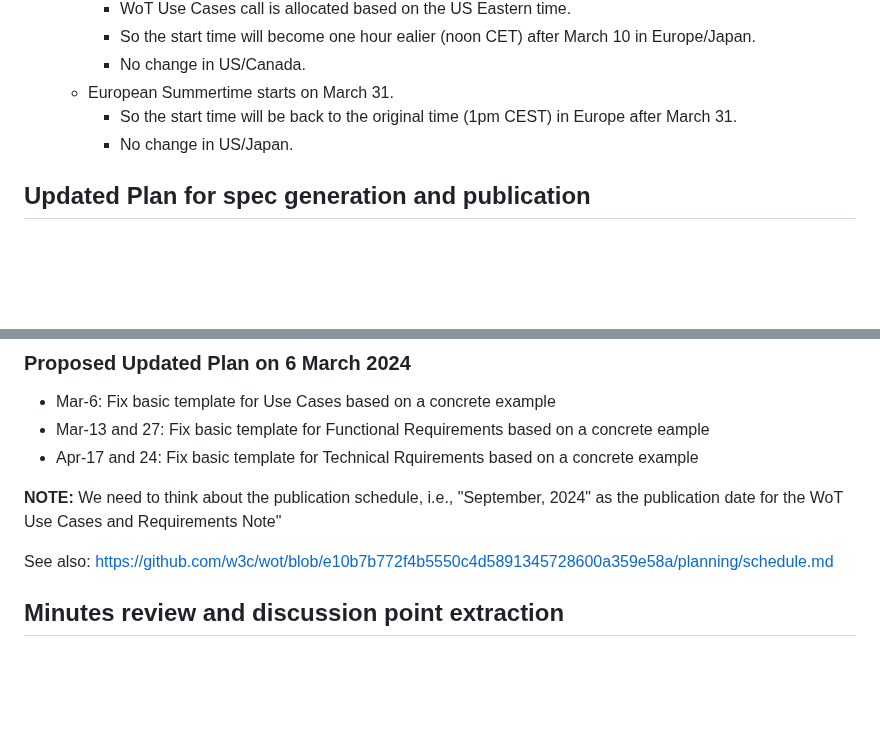
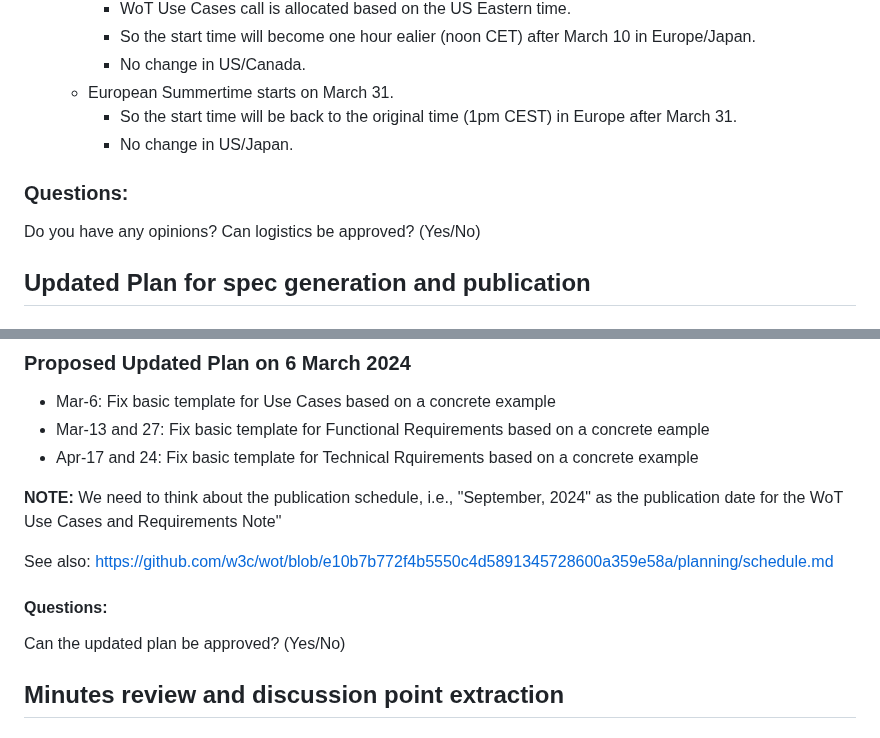
Before and after one commit to w3c/wot-usecases, a Markdown page: TODO/20240306.md, 2 parts joined by grey strips. Drawn GitHub-style; blank space fills up the shorter version.

```diff
--- a/TODO/20240306.md
+++ b/TODO/20240306.md
@@ -14,6 +14,10 @@
         * So the start time will be back to the original time (1pm CEST) in Europe after March 31.
         * No change in US/Japan.
 
+### Questions:
+Do you have any opinions?
+Can logistics be approved? (Yes/No)
+
 ## Updated Plan for spec generation and publication
 ### Proposed plan on 28 Feb 2024
 * Feb-28: Fix basic templates for Use Cases, Functional Requirements and Technical Requirements
@@ -27,6 +31,9 @@
 **NOTE:** We need to think about the publication schedule, i.e., "September, 2024" as the publication date for the WoT Use Cases and Requirements Note"
 
 See also: https://github.com/w3c/wot/blob/e10b7b772f4b5550c4d5891345728600a359e58a/planning/schedule.md
+
+#### Questions:
+Can the updated plan be approved? (Yes/No)
 
 ## Minutes review and discussion point extraction
 
```
